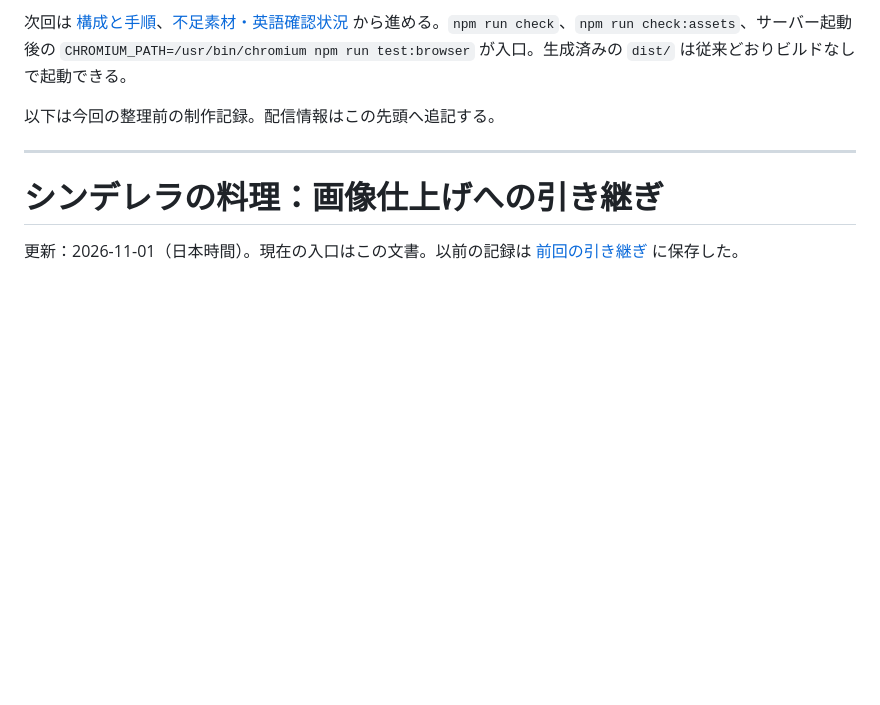
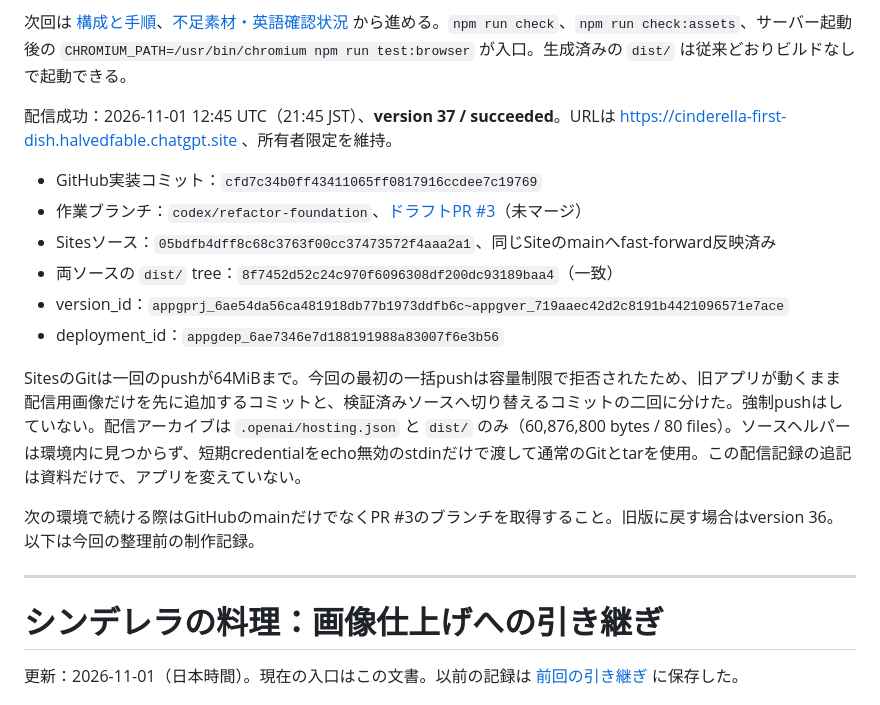
Before and after one commit to takatama/cinderellas-cooking, a Markdown page: HANDOFF.md, the part around the change. GitHub-like rendering; blank space fills up the shorter version.

Commit message:
Record private version 37 deployment and refactoring handoff

```diff
--- a/HANDOFF.md
+++ b/HANDOFF.md
@@ -14,7 +14,18 @@
 
 次回は [構成と手順](docs/REFACTORING.md)、[不足素材・英語確認状況](docs/CONTENT_STATUS.md) から進める。`npm run check`、`npm run check:assets`、サーバー起動後の `CHROMIUM_PATH=/usr/bin/chromium npm run test:browser` が入口。生成済みの `dist/` は従来どおりビルドなしで起動できる。
 
-以下は今回の整理前の制作記録。配信情報はこの先頭へ追記する。
+配信成功：2026-11-01 12:45 UTC（21:45 JST）、**version 37 / succeeded**。URLは https://cinderella-first-dish.halvedfable.chatgpt.site 、所有者限定を維持。
+
+- GitHub実装コミット：`cfd7c34b0ff43411065ff0817916ccdee7c19769`
+- 作業ブランチ：`codex/refactor-foundation`、[ドラフトPR #3](https://github.com/takatama/cinderellas-cooking/pull/3)（未マージ）
+- Sitesソース：`05bdfb4dff8c68c3763f00cc37473572f4aaa2a1`、同じSiteのmainへfast-forward反映済み
+- 両ソースの `dist/` tree：`8f7452d52c24c970f6096308df200dc93189baa4`（一致）
+- version_id：`appgprj_6ae54da56ca481918db77b1973ddfb6c~appgver_719aaec42d2c8191b4421096571e7ace`
+- deployment_id：`appgdep_6ae7346e7d188191988a83007f6e3b56`
+
+SitesのGitは一回のpushが64MiBまで。今回の最初の一括pushは容量制限で拒否されたため、旧アプリが動くまま配信用画像だけを先に追加するコミットと、検証済みソースへ切り替えるコミットの二回に分けた。強制pushはしていない。配信アーカイブは `.openai/hosting.json` と `dist/` のみ（60,876,800 bytes / 80 files）。ソースヘルパーは環境内に見つからず、短期credentialをecho無効のstdinだけで渡して通常のGitとtarを使用。この配信記録の追記は資料だけで、アプリを変えていない。
+
+次の環境で続ける際はGitHubのmainだけでなくPR #3のブランチを取得すること。旧版に戻す場合はversion 36。以下は今回の整理前の制作記録。
 
 ---
 
```
